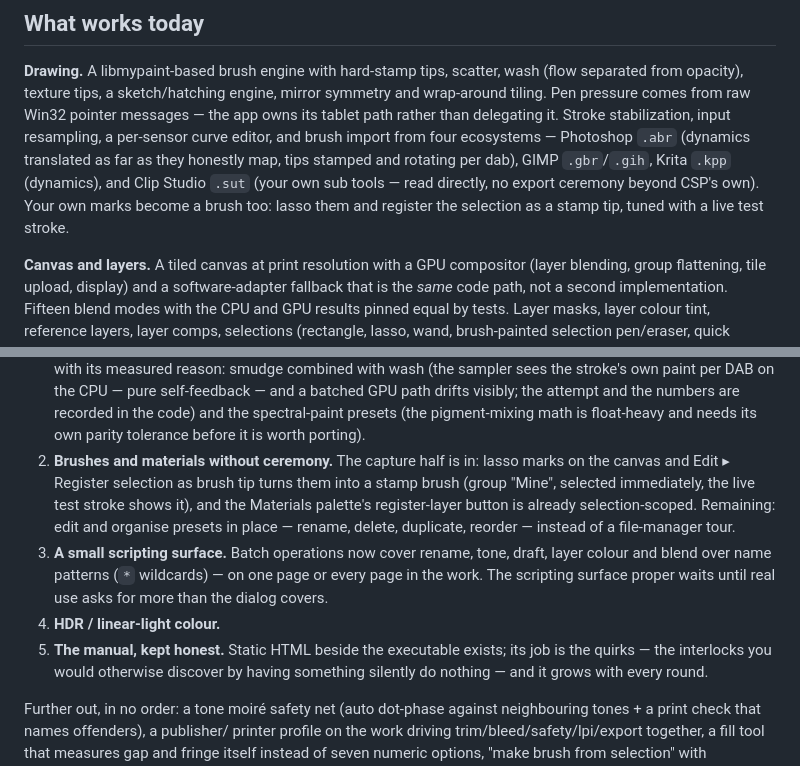
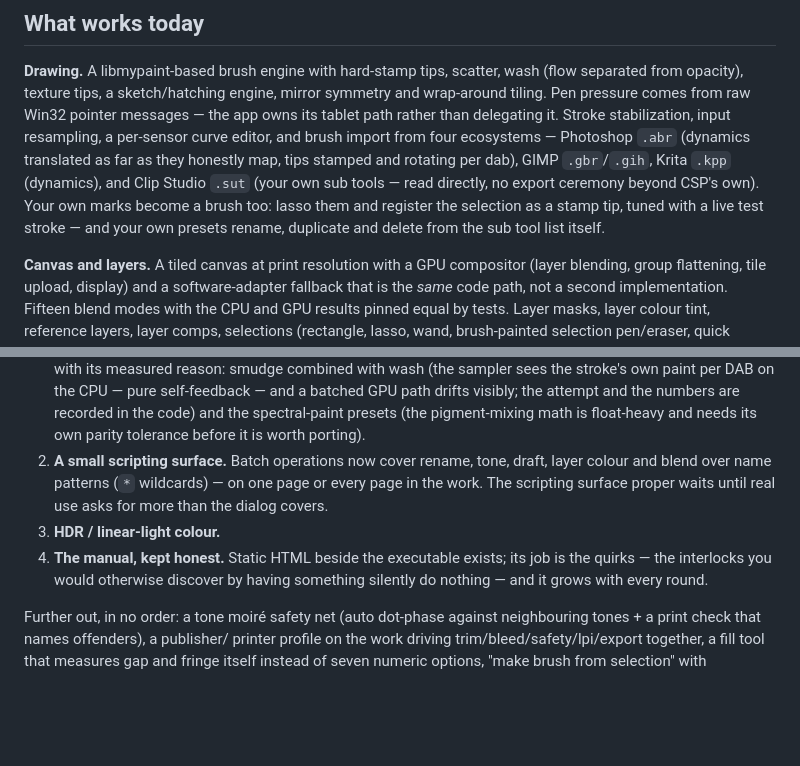
Before and after one commit to bluescreenoff/MangaNakama, a Markdown page: ROADMAP.md, 2 parts joined by grey strips. Drawn GitHub-style; blank space fills up the shorter version.

Commit message:
ROADMAP: brushes-without-ceremony retired into works-today
Co-Authored-By: Claude Fable 5 <noreply@anthropic.com>

```diff
--- a/ROADMAP.md
+++ b/ROADMAP.md
@@ -27,7 +27,8 @@ they honestly map, tips stamped and rotating per dab), GIMP `.gbr`/`.gih`,
 Krita `.kpp` (dynamics), and Clip Studio `.sut` (your own sub tools — read
 directly, no export ceremony beyond CSP's own). Your own marks become a
 brush too: lasso them and register the selection as a stamp tip, tuned
-with a live test stroke.
+with a live test stroke — and your own presets rename, duplicate and
+delete from the sub tool list itself.
 
 **Canvas and layers.** A tiled canvas at print resolution with a GPU
 compositor (layer blending, group flattening, tile upload, display) and a
@@ -104,19 +105,12 @@ every multi-step official recipe is a feature opportunity.
    the attempt and the numbers are recorded in the code) and the
    spectral-paint presets (the pigment-mixing math is float-heavy and
    needs its own parity tolerance before it is worth porting).
-2. **Brushes and materials without ceremony.** The capture half is in:
-   lasso marks on the canvas and Edit ▸ Register selection as brush tip
-   turns them into a stamp brush (group "Mine", selected immediately, the
-   live test stroke shows it), and the Materials palette's register-layer
-   button is already selection-scoped. Remaining: edit and organise
-   presets in place — rename, delete, duplicate, reorder — instead of a
-   file-manager tour.
-3. **A small scripting surface.** Batch operations now cover rename,
+2. **A small scripting surface.** Batch operations now cover rename,
    tone, draft, layer colour and blend over name patterns (`*` wildcards)
    — on one page or every page in the work. The scripting surface proper
    waits until real use asks for more than the dialog covers.
-4. **HDR / linear-light colour.**
-5. **The manual, kept honest.** Static HTML beside the executable exists;
+3. **HDR / linear-light colour.**
+4. **The manual, kept honest.** Static HTML beside the executable exists;
    its job is the quirks — the interlocks you would otherwise discover by
    having something silently do nothing — and it grows with every round.
 
```
